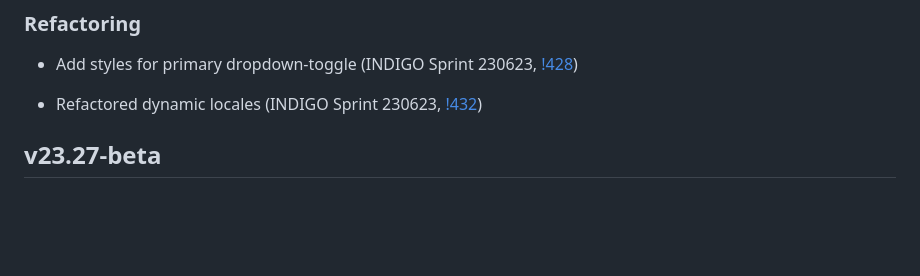
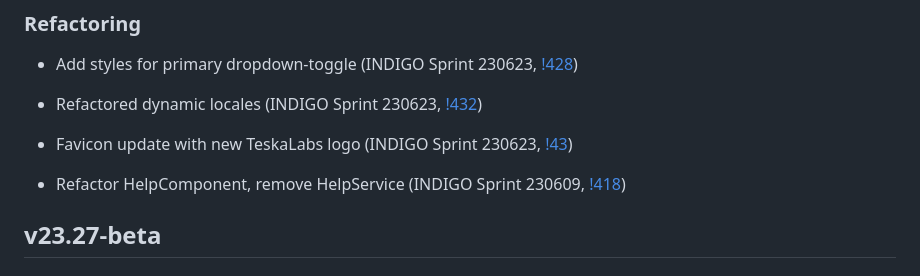
Before and after one commit to TeskaLabs/seacat-admin-webui, a Markdown page: CHANGELOG.md, the part around the change. Rendered like a GitHub page; blank space fills up the shorter version.

Commit message:
resolved conflicts

```diff
--- a/CHANGELOG.md
+++ b/CHANGELOG.md
@@ -11,6 +11,10 @@
 - Add styles for primary dropdown-toggle (INDIGO Sprint 230623, [!428](https://github.com/TeskaLabs/asab-webui/pull/428))
 
 - Refactored dynamic locales (INDIGO Sprint 230623, [!432](https://github.com/TeskaLabs/asab-webui/pull/432))
+
+- Favicon update with new TeskaLabs logo (INDIGO Sprint 230623, [!43](https://github.com/TeskaLabs/seacat-admin-webui/pull/43))
+
+- Refactor HelpComponent, remove HelpService (INDIGO Sprint 230609, [!418](https://github.com/TeskaLabs/asab-webui/pull/418))
 
 ## v23.27-beta
 
```
